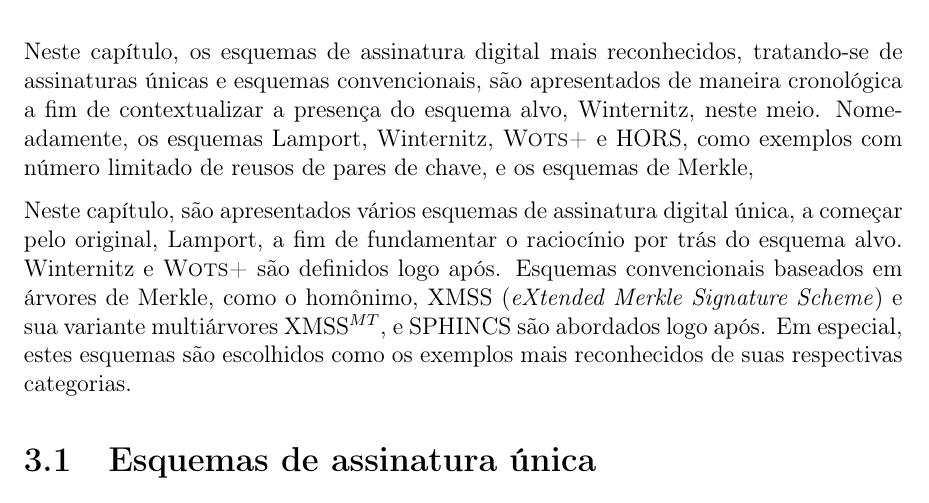
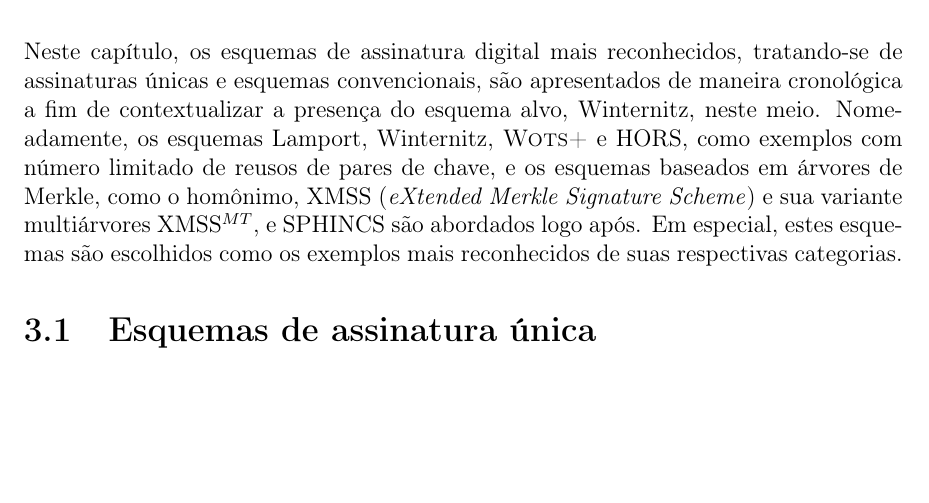
Before and after one commit to zambonin/bsc, a LaTeX document (bsc.tex): part of page 15 of 25, cut so that both start at the same text, the shorter picture padded with empty space. Compiled offline with pdfLaTeX.

Commit message:
sharelatex: update bsc.tex to r12101

```diff
--- a/bsc.tex
+++ b/bsc.tex
@@ -780,12 +780,7 @@ tratando-se de assinaturas únicas e esquemas convencionais, são apresentados
 de maneira cronológica a fim de contextualizar a presença do esquema alvo,
 Winternitz, neste meio. Nomeadamente, os esquemas Lamport, Winternitz,
 \textsc{Wots+} e HORS, como exemplos com número limitado de reusos de pares
-de chave, e os esquemas de Merkle,
-
-Neste capítulo, são apresentados vários esquemas de assinatura digital única,
-a começar pelo original, Lamport, a fim de fundamentar o raciocínio por trás
-do esquema alvo. Winternitz e \textsc{Wots+} são definidos logo após. Esquemas
-convencionais baseados em árvores de Merkle, como o homônimo, XMSS
+de chave, e os esquemas baseados em árvores de Merkle, como o homônimo, XMSS
 (\emph{eXtended Merkle Signature Scheme}) e sua variante multiárvores
 XMSS$^{MT}$, e SPHINCS são abordados logo após. Em especial, estes
 esquemas são escolhidos como os exemplos mais reconhecidos de suas respectivas
```
